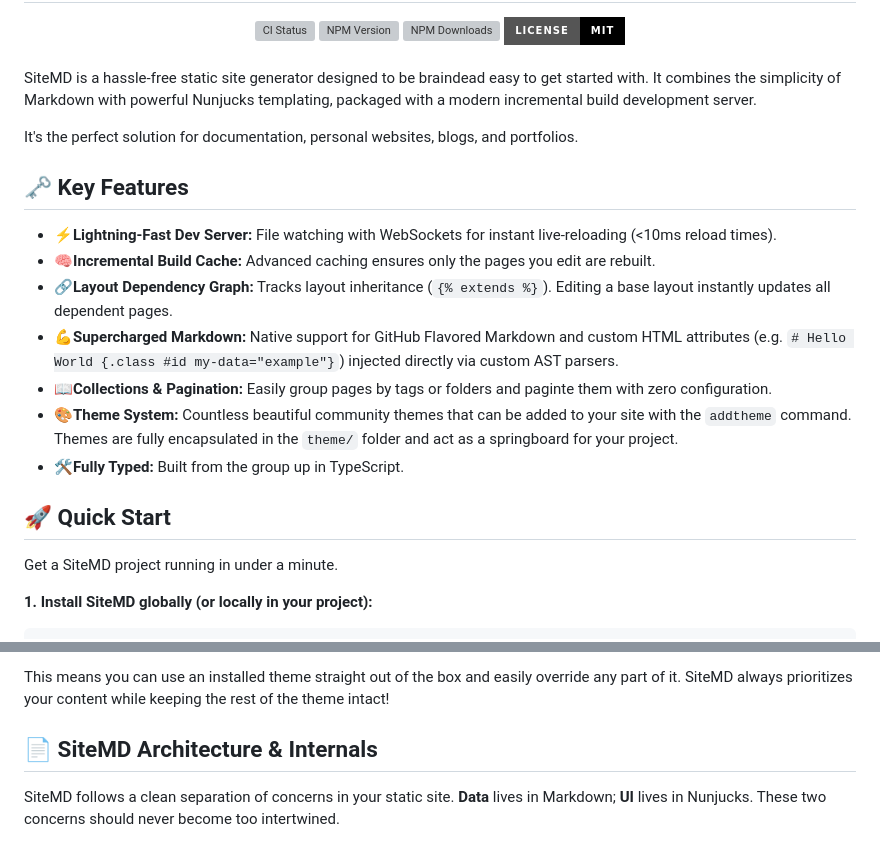
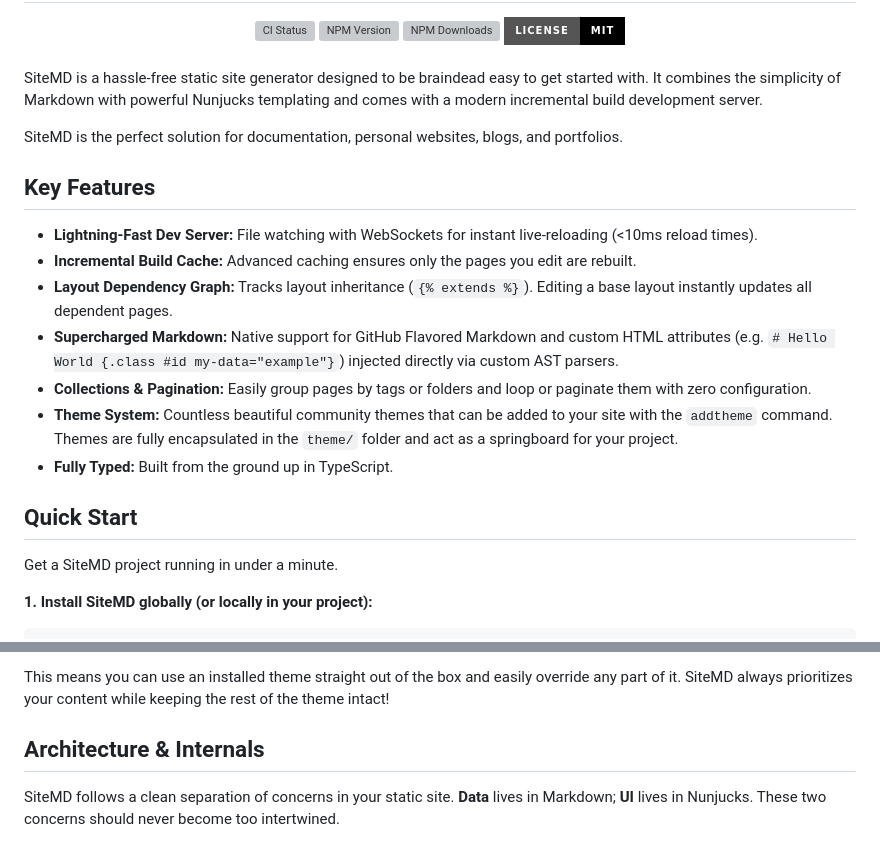
Before and after one commit to luiscortesdev/sitemd, a Markdown page: README.md, 2 parts joined by grey strips. Rendered like a GitHub page; badges without logos; grey boxes are pictures that could not be loaded.

Commit message:
docs: removed emojis and fixed typos in readme.

```diff
--- a/README.md
+++ b/README.md
@@ -13,20 +13,20 @@
 
 <br />
 
-SiteMD is a hassle-free static site generator designed to be braindead easy to get started with. It combines the simplicity of Markdown with powerful Nunjucks templating, packaged with a modern incremental build development server.
+SiteMD is a hassle-free static site generator designed to be braindead easy to get started with. It combines the simplicity of Markdown with powerful Nunjucks templating and comes with a modern incremental build development server.
 
-It's the perfect solution for documentation, personal websites, blogs, and portfolios.
+SiteMD is the perfect solution for documentation, personal websites, blogs, and portfolios.
 
-## 🗝️ Key Features
-- ⚡**Lightning-Fast Dev Server:** File watching with WebSockets for instant live-reloading (<10ms reload times).
-- 🧠**Incremental Build Cache:** Advanced caching ensures only the pages you edit are rebuilt.
-- 🔗**Layout Dependency Graph:** Tracks layout inheritance (`{% extends %}`). Editing a base layout instantly updates all dependent pages.
-- 💪**Supercharged Markdown:** Native support for GitHub Flavored Markdown and custom HTML attributes (e.g. `# Hello World {.class #id my-data="example"}`) injected directly via custom AST parsers.
-- 📖**Collections & Pagination:** Easily group pages by tags or folders and paginte them with zero configuration.
-- 🎨**Theme System:** Countless beautiful community themes that can be added to your site with the `addtheme` command. Themes are fully encapsulated in the `theme/` folder and act as a springboard for your project.
-- 🛠️**Fully Typed:** Built from the group up in TypeScript.
+## Key Features
+- **Lightning-Fast Dev Server:** File watching with WebSockets for instant live-reloading (<10ms reload times).
+- **Incremental Build Cache:** Advanced caching ensures only the pages you edit are rebuilt.
+- **Layout Dependency Graph:** Tracks layout inheritance (`{% extends %}`). Editing a base layout instantly updates all dependent pages.
+- **Supercharged Markdown:** Native support for GitHub Flavored Markdown and custom HTML attributes (e.g. `# Hello World {.class #id my-data="example"}`) injected directly via custom AST parsers.
+- **Collections & Pagination:** Easily group pages by tags or folders and loop or paginate them with zero configuration.
+- **Theme System:** Countless beautiful community themes that can be added to your site with the `addtheme` command. Themes are fully encapsulated in the `theme/` folder and act as a springboard for your project.
+- **Fully Typed:** Built from the ground up in TypeScript.
 
-## 🚀 Quick Start
+## Quick Start
 Get a SiteMD project running in under a minute.
 
 **1. Install SiteMD globally (or locally in your project):**
@@ -124,7 +124,7 @@ A similar process happens with the `public/` folder and `theme/public` folder:
 
 This means you can use an installed theme straight out of the box and easily override any part of it. SiteMD always prioritizes your content while keeping the rest of the theme intact!
 
-## 📄 SiteMD Architecture & Internals
+## Architecture & Internals
 SiteMD follows a clean separation of concerns in your static site. **Data** lives in Markdown; **UI** lives in Nunjucks. These two concerns should never
 become too intertwined.
 
```
Also changed, not shown: other parts of README.md (+5 -5 lines).
